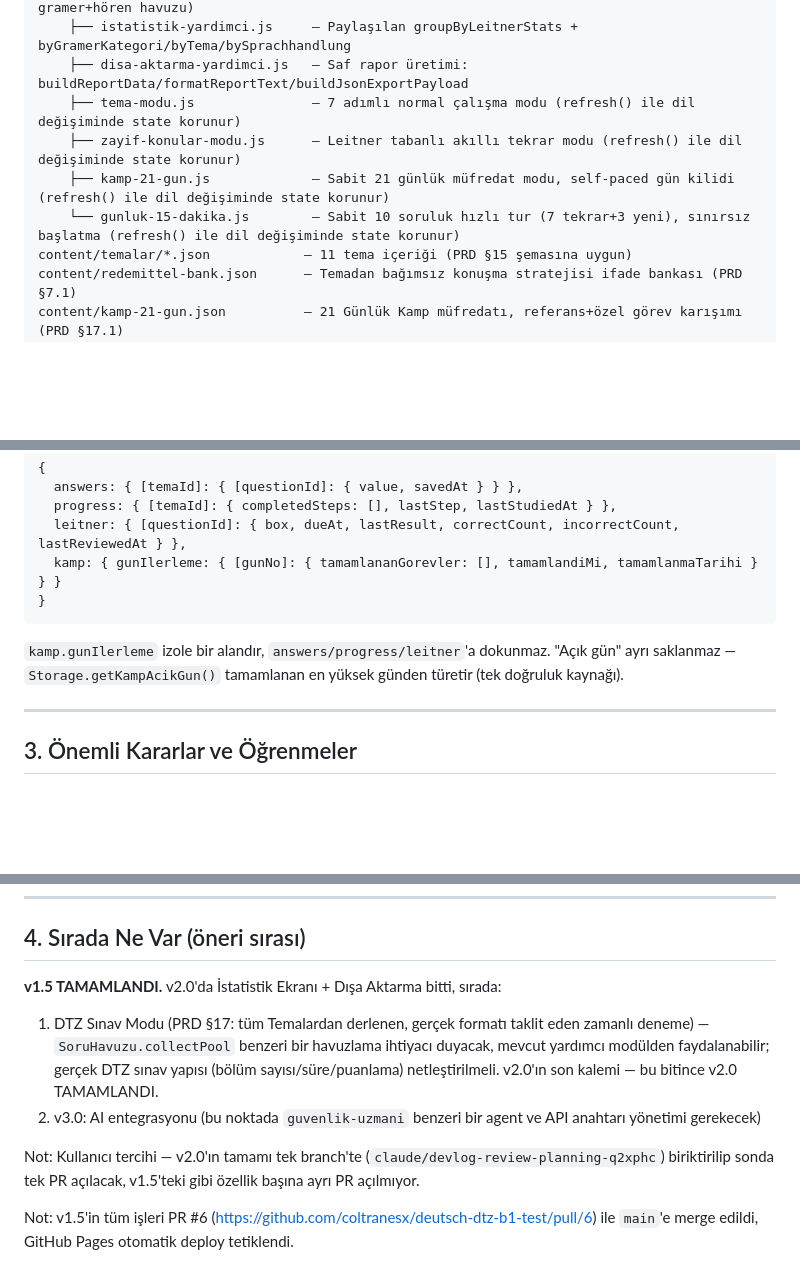
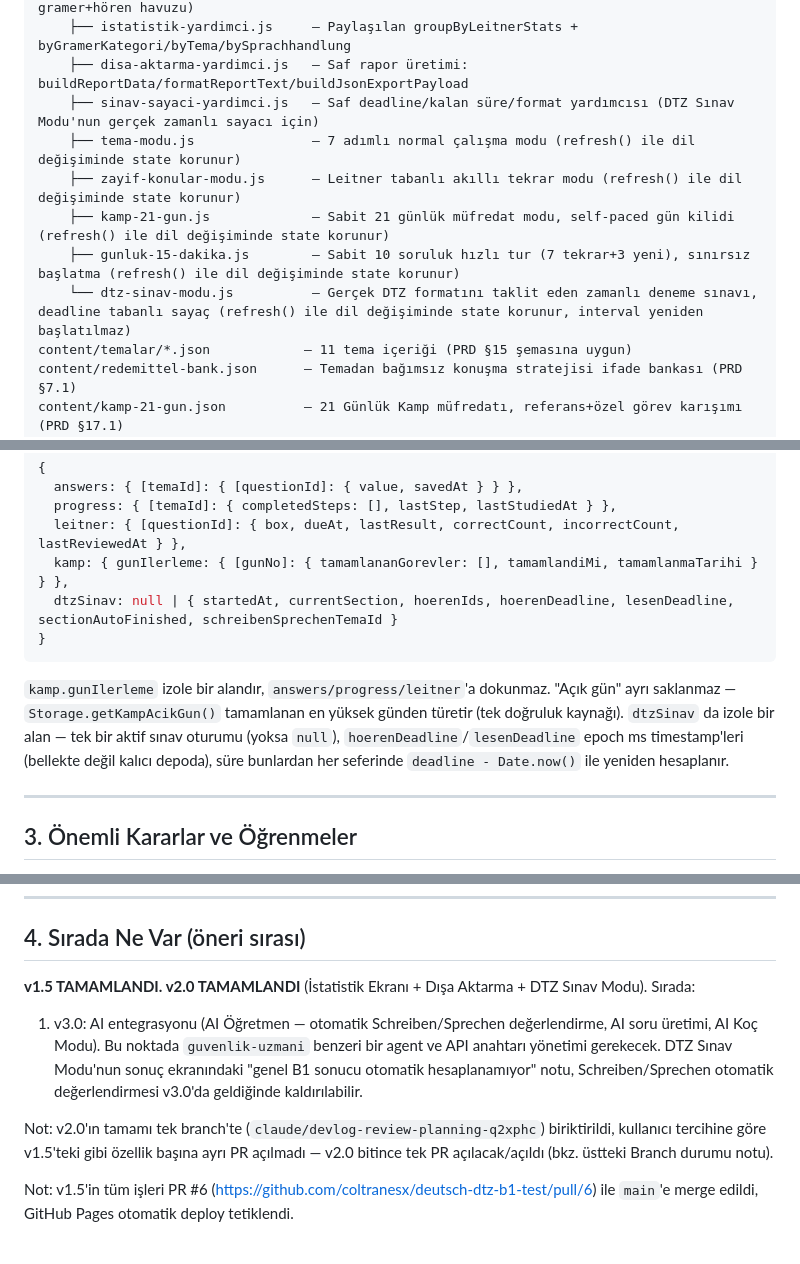
Before and after one commit to coltranesx/deutsch-dtz-b1-test, a Markdown page: DEVLOG.md, 3 parts joined by grey strips. Rendered like a GitHub page; blank space fills up the shorter version.

Commit message:
DEVLOG güncelle: v2.0 TAMAMLANDI (İstatistik+Dışa Aktarma+DTZ Sınav Modu)
Co-Authored-By: Claude Sonnet 5 <noreply@anthropic.com>
Claude-Session: https://claude.ai/code/session_01RDyfHC9sisCSgG88tmrS8p

````diff
--- a/DEVLOG.md
+++ b/DEVLOG.md
@@ -60,10 +60,12 @@ js/
     ├── soru-havuzu-yardimci.js    — Paylaşılan SoruHavuzu.collectPool (tüm temalardan gramer+hören havuzu)
     ├── istatistik-yardimci.js     — Paylaşılan groupByLeitnerStats + byGramerKategori/byTema/bySprachhandlung
     ├── disa-aktarma-yardimci.js   — Saf rapor üretimi: buildReportData/formatReportText/buildJsonExportPayload
+    ├── sinav-sayaci-yardimci.js   — Saf deadline/kalan süre/format yardımcısı (DTZ Sınav Modu'nun gerçek zamanlı sayacı için)
     ├── tema-modu.js               — 7 adımlı normal çalışma modu (refresh() ile dil değişiminde state korunur)
     ├── zayif-konular-modu.js      — Leitner tabanlı akıllı tekrar modu (refresh() ile dil değişiminde state korunur)
     ├── kamp-21-gun.js             — Sabit 21 günlük müfredat modu, self-paced gün kilidi (refresh() ile dil değişiminde state korunur)
-    └── gunluk-15-dakika.js        — Sabit 10 soruluk hızlı tur (7 tekrar+3 yeni), sınırsız başlatma (refresh() ile dil değişiminde state korunur)
+    ├── gunluk-15-dakika.js        — Sabit 10 soruluk hızlı tur (7 tekrar+3 yeni), sınırsız başlatma (refresh() ile dil değişiminde state korunur)
+    └── dtz-sinav-modu.js          — Gerçek DTZ formatını taklit eden zamanlı deneme sınavı, deadline tabanlı sayaç (refresh() ile dil değişiminde state korunur, interval yeniden başlatılmaz)
 content/temalar/*.json            — 11 tema içeriği (PRD §15 şemasına uygun)
 content/redemittel-bank.json      — Temadan bağımsız konuşma stratejisi ifade bankası (PRD §7.1)
 content/kamp-21-gun.json          — 21 Günlük Kamp müfredatı, referans+özel görev karışımı (PRD §17.1)
@@ -79,10 +81,11 @@ assets/audio/, assets/fotos/      — AI üretimi medya (Magnific/ElevenLabs)
   answers: { [temaId]: { [questionId]: { value, savedAt } } },
   progress: { [temaId]: { completedSteps: [], lastStep, lastStudiedAt } },
   leitner: { [questionId]: { box, dueAt, lastResult, correctCount, incorrectCount, lastReviewedAt } },
-  kamp: { gunIlerleme: { [gunNo]: { tamamlananGorevler: [], tamamlandiMi, tamamlanmaTarihi } } }
+  kamp: { gunIlerleme: { [gunNo]: { tamamlananGorevler: [], tamamlandiMi, tamamlanmaTarihi } } },
+  dtzSinav: null | { startedAt, currentSection, hoerenIds, hoerenDeadline, lesenDeadline, sectionAutoFinished, schreibenSprechenTemaId }
 }
 ```
-`kamp.gunIlerleme` izole bir alandır, `answers/progress/leitner`'a dokunmaz. "Açık gün" ayrı saklanmaz — `Storage.getKampAcikGun()` tamamlanan en yüksek günden türetir (tek doğruluk kaynağı).
+`kamp.gunIlerleme` izole bir alandır, `answers/progress/leitner`'a dokunmaz. "Açık gün" ayrı saklanmaz — `Storage.getKampAcikGun()` tamamlanan en yüksek günden türetir (tek doğruluk kaynağı). `dtzSinav` da izole bir alan — tek bir aktif sınav oturumu (yoksa `null`), `hoerenDeadline`/`lesenDeadline` epoch ms timestamp'leri (bellekte değil kalıcı depoda), süre bunlardan her seferinde `deadline - Date.now()` ile yeniden hesaplanır.
 
 ---
 
@@ -103,12 +106,11 @@ assets/audio/, assets/fotos/      — AI üretimi medya (Magnific/ElevenLabs)
 
 ## 4. Sırada Ne Var (öneri sırası)
 
-**v1.5 TAMAMLANDI.** v2.0'da İstatistik Ekranı + Dışa Aktarma bitti, sırada:
+**v1.5 TAMAMLANDI. v2.0 TAMAMLANDI** (İstatistik Ekranı + Dışa Aktarma + DTZ Sınav Modu). Sırada:
 
-1. DTZ Sınav Modu (PRD §17: tüm Temalardan derlenen, gerçek formatı taklit eden zamanlı deneme) — `SoruHavuzu.collectPool` benzeri bir havuzlama ihtiyacı duyacak, mevcut yardımcı modülden faydalanabilir; gerçek DTZ sınav yapısı (bölüm sayısı/süre/puanlama) netleştirilmeli. v2.0'ın son kalemi — bu bitince v2.0 TAMAMLANDI.
-2. v3.0: AI entegrasyonu (bu noktada `guvenlik-uzmani` benzeri bir agent ve API anahtarı yönetimi gerekecek)
+1. v3.0: AI entegrasyonu (AI Öğretmen — otomatik Schreiben/Sprechen değerlendirme, AI soru üretimi, AI Koç Modu). Bu noktada `guvenlik-uzmani` benzeri bir agent ve API anahtarı yönetimi gerekecek. DTZ Sınav Modu'nun sonuç ekranındaki "genel B1 sonucu otomatik hesaplanamıyor" notu, Schreiben/Sprechen otomatik değerlendirmesi v3.0'da geldiğinde kaldırılabilir.
 
-Not: Kullanıcı tercihi — v2.0'ın tamamı tek branch'te (`claude/devlog-review-planning-q2xphc`) biriktirilip sonda tek PR açılacak, v1.5'teki gibi özellik başına ayrı PR açılmıyor.
+Not: v2.0'ın tamamı tek branch'te (`claude/devlog-review-planning-q2xphc`) biriktirildi, kullanıcı tercihine göre v1.5'teki gibi özellik başına ayrı PR açılmadı — v2.0 bitince tek PR açılacak/açıldı (bkz. üstteki Branch durumu notu).
 
 Not: v1.5'in tüm işleri PR #6 (https://github.com/coltranesx/deutsch-dtz-b1-test/pull/6) ile `main`'e merge edildi, GitHub Pages otomatik deploy tetiklendi.
 
````
Also changed, not shown: other parts of DEVLOG.md (+2 -2 lines).
